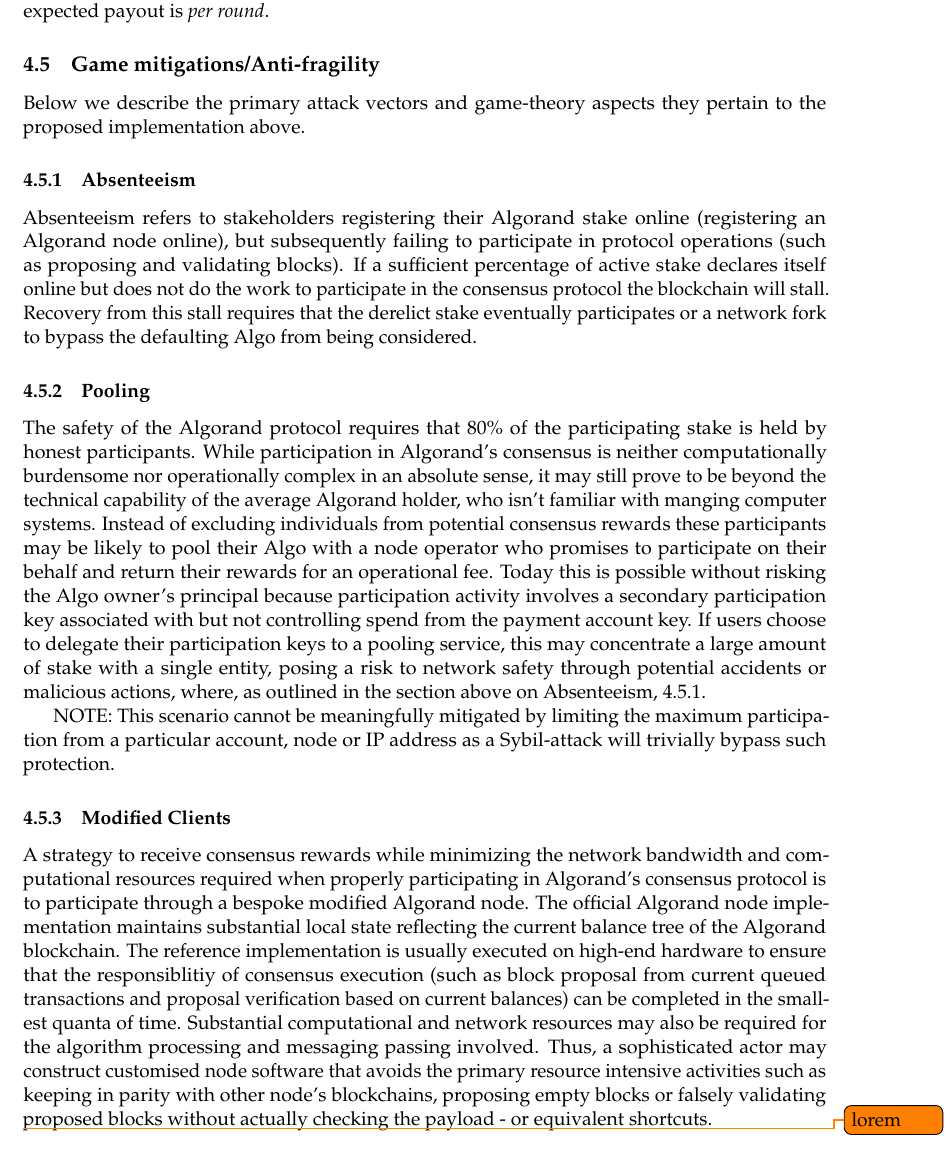
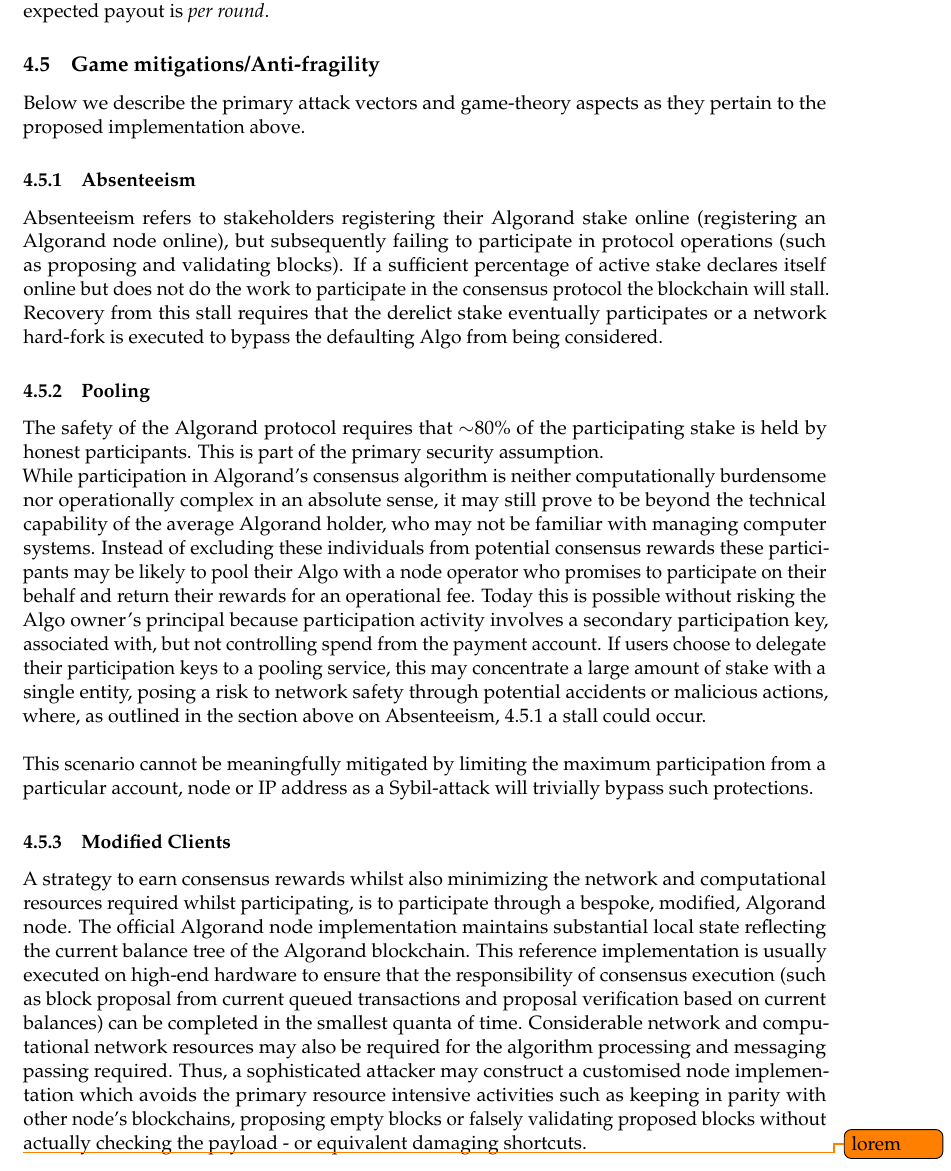
Before and after one commit to algorandfoundation/consensus-incentives, a LaTeX document (consensus-incentives.tex): part of page 7 of 10, cut so that both start at the same text. Compiled offline with pdfLaTeX.

Commit message:
fix typos

```diff
--- a/consensus-incentives.tex
+++ b/consensus-incentives.tex
@@ -259,42 +259,42 @@
 \textit{per round}.
 
 \subsection{Game mitigations/Anti-fragility}
-Below we describe the primary attack vectors and game-theory aspects they pertain to the proposed implementation above.
+Below we describe the primary attack vectors and game-theory aspects as they pertain to the proposed implementation
+above.
 
 \subsubsection{Absenteeism} \label{subsubsec:absenteeism}
 Absenteeism refers to stakeholders registering their Algorand stake online (registering an Algorand node online), but
 subsequently failing to participate in protocol operations (such as proposing and validating blocks). If a sufficient
 percentage of active stake declares itself online but does not do the work to participate in the consensus protocol the
 blockchain will stall. Recovery from this stall requires that the derelict stake eventually participates or a network
-fork to bypass the defaulting Algo from being considered.
+hard-fork is executed to bypass the defaulting Algo from being considered.
 
 \subsubsection{Pooling}
-The safety of the Algorand protocol requires that 80\% of the participating stake is held by honest participants. While
-participation in Algorand's consensus is neither computationally burdensome nor operationally complex in an absolute
-sense, it may still prove to be beyond the technical capability of the average Algorand holder, who isn't familiar with
-manging computer systems. Instead of excluding individuals from potential consensus rewards these participants may be
-likely to pool their Algo with a node operator who promises to participate on their behalf and return their rewards for
-an operational fee. Today this is possible without risking the Algo owner’s principal because participation activity
-involves a secondary participation key associated with but not controlling spend from the payment account key. If users
-choose to delegate their participation keys to a pooling service, this may concentrate a large amount of stake with a
-single entity, posing a risk to network safety through potential accidents or malicious actions, where, as outlined in
-the section above on Absenteeism, \ref{subsubsec:absenteeism}.
-
-NOTE: This scenario cannot be meaningfully mitigated by limiting the maximum participation from a particular account,
-node or IP address as a Sybil-attack will trivially bypass such protection.
+The safety of the Algorand protocol requires that $\sim$80\% of the participating stake is held by honest participants.
+This is part of the primary security assumption. \\
+While participation in Algorand's consensus algorithm is neither computationally burdensome nor operationally complex in
+an absolute sense, it may still prove to be beyond the technical capability of the average Algorand holder, who may not
+be familiar with managing computer systems. Instead of excluding these individuals from potential consensus rewards
+these participants may be likely to pool their Algo with a node operator who promises to participate on their behalf and
+return their rewards for an operational fee. Today this is possible without risking the Algo owner’s principal because
+participation activity involves a secondary participation key, associated with, but not controlling spend from the
+payment account. If users choose to delegate their participation keys to a pooling service, this may concentrate a large
+amount of stake with a single entity, posing a risk to network safety through potential accidents or malicious actions,
+where, as outlined in the section above on Absenteeism, \ref{subsubsec:absenteeism} a stall could occur. \\ \\
+This scenario cannot be meaningfully mitigated by limiting the maximum participation from a particular account,
+node or IP address as a Sybil-attack will trivially bypass such protections.
 
 \subsubsection{Modified Clients}
-A strategy to receive consensus rewards while minimizing the network bandwidth and computational resources required when
-properly participating in Algorand's consensus protocol is to participate through a bespoke modified Algorand node. The
-official Algorand node implementation maintains substantial local state reflecting the current balance tree of the
-Algorand blockchain. The reference implementation is usually executed on high-end  hardware to ensure that the
-responsiblitiy of consensus execution (such as block proposal from current queued transactions and proposal verification
-based on current balances) can be completed in the smallest quanta of time. Substantial computational and network
-resources may also be required for the algorithm processing and messaging passing involved. Thus, a sophisticated actor
-may construct customised node software that avoids the primary resource intensive activities such as keeping in parity
-with other node's blockchains, proposing empty blocks or falsely validating proposed blocks without actually checking
-the payload - or equivalent shortcuts.
-
+A strategy to earn consensus rewards whilst also minimizing the network and computational resources required whilst
+participating, is to participate through a bespoke, modified, Algorand node. The official Algorand node implementation
+maintains substantial local state reflecting the current balance tree of the Algorand blockchain. This reference
+implementation is usually executed on high-end hardware to ensure that the responsibility of consensus execution (such
+as block proposal from current queued transactions and proposal verification based on current balances) can be completed
+in the smallest quanta of time. Considerable network and computational network resources may also be required for the
+algorithm processing and messaging passing required. Thus, a sophisticated attacker may construct a customised node
+implementation which avoids the primary resource intensive activities such as keeping in parity with other node's
+blockchains, proposing empty blocks or falsely validating proposed blocks without actually checking the payload - or
+equivalent damaging shortcuts.
 
 \todo{lorem}
 
```
